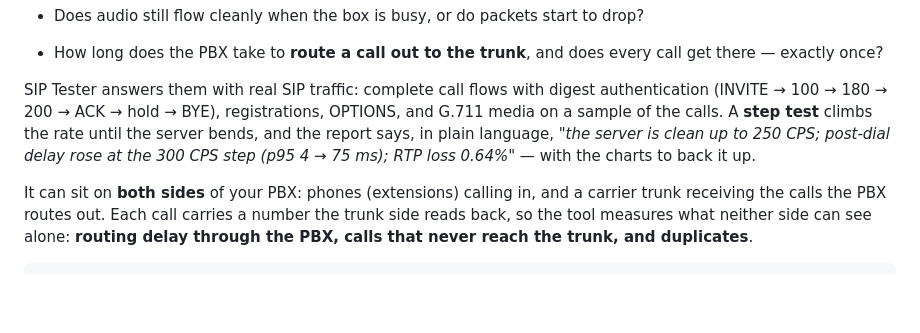
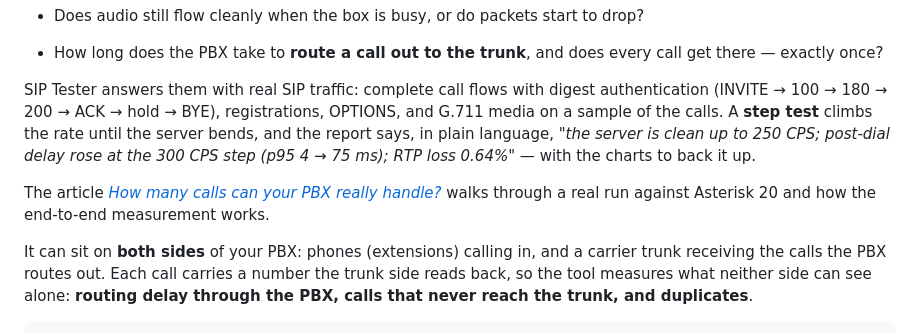
Before and after one commit to peritotr/sip-tester, a Markdown page: README.md, the part around one of its changes. GitHub-like rendering; blank space fills up the shorter version.

Commit message:
Link the Medium article from the README

```diff
--- a/README.md
+++ b/README.md
@@ -32,6 +32,8 @@ Every PBX, SBC and SIP proxy eventually meets the same questions, usually on a b
 - How long does the PBX take to **route a call out to the trunk**, and does every call get there — exactly once?
 
 SIP Tester answers them with real SIP traffic: complete call flows with digest authentication (INVITE → 100 → 180 → 200 → ACK → hold → BYE), registrations, OPTIONS, and G.711 media on a sample of the calls. A **step test** climbs the rate until the server bends, and the report says, in plain language, *"the server is clean up to 250 CPS; post-dial delay rose at the 300 CPS step (p95 4 → 75 ms); RTP loss 0.64%"* — with the charts to back it up.
+
+The article *[How many calls can your PBX really handle?](https://medium.com/@leventkaramanli/how-many-calls-can-your-pbx-really-handle-d1de3c77a933)* walks through a real run against Asterisk 20 and how the end-to-end measurement works.
 
 It can sit on **both sides** of your PBX: phones (extensions) calling in, and a carrier trunk receiving the calls the PBX routes out. Each call carries a number the trunk side reads back, so the tool measures what neither side can see alone: **routing delay through the PBX, calls that never reach the trunk, and duplicates**.
 
```
Also changed, not shown: other parts of README.md (+1 -1 lines), README.tr.md (+1 -1 lines).
